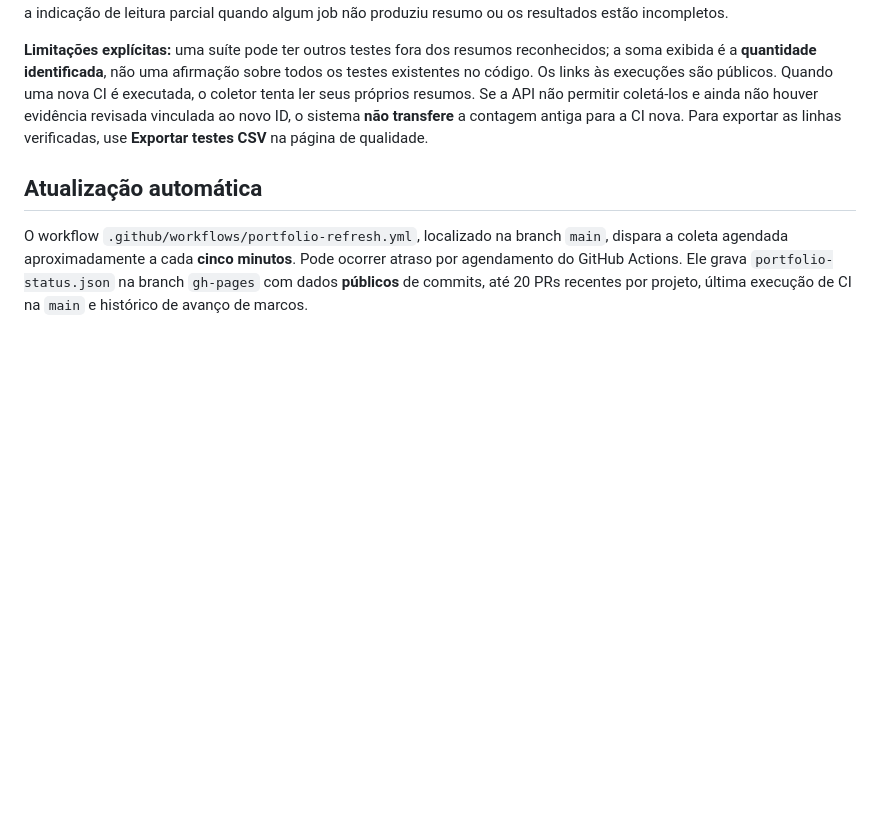
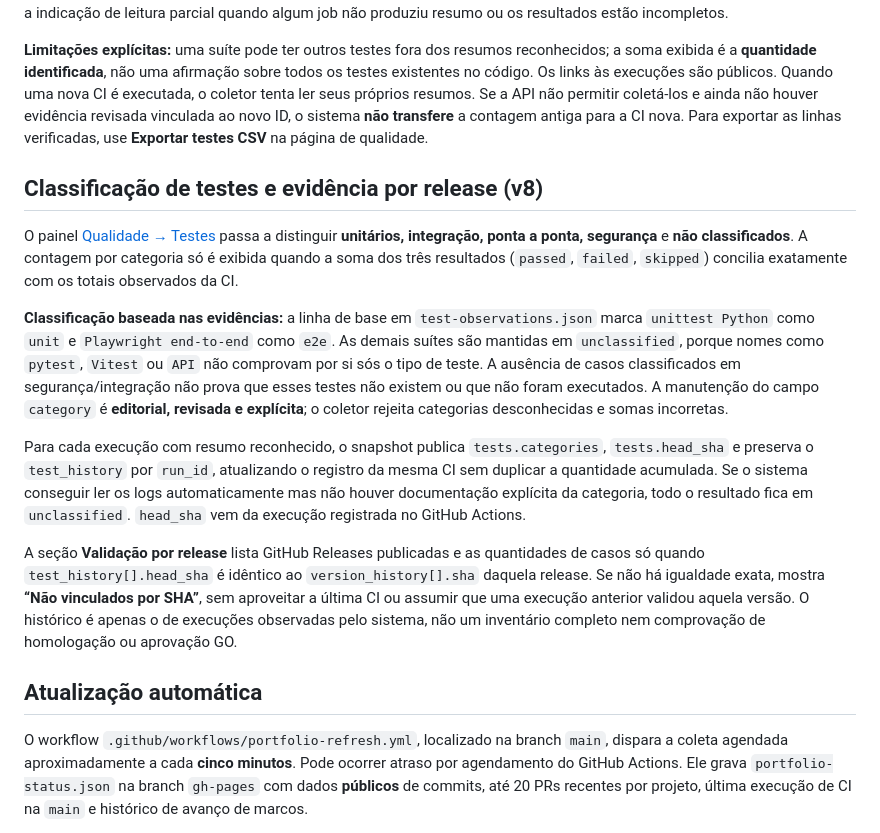
Before and after one commit to jeffaxe81/AXE, a Markdown page: PORTFOLIO.md, the part around the change. GitHub-like rendering; blank space fills up the shorter version.

Commit message:
docs(quality): explain explicit test categories and exact SHA rules for release evidence

```diff
--- a/PORTFOLIO.md
+++ b/PORTFOLIO.md
@@ -141,6 +141,16 @@ A soma histórica em \`portfolio-status.json\`, campo \`test_history\`, inclui s
 
 **Limitações explícitas:** uma suíte pode ter outros testes fora dos resumos reconhecidos; a soma exibida é a **quantidade identificada**, não uma afirmação sobre todos os testes existentes no código. Os links às execuções são públicos. Quando uma nova CI é executada, o coletor tenta ler seus próprios resumos. Se a API não permitir coletá-los e ainda não houver evidência revisada vinculada ao novo ID, o sistema **não transfere** a contagem antiga para a CI nova. Para exportar as linhas verificadas, use **Exportar testes CSV** na página de qualidade.
 
+## Classificação de testes e evidência por release (v8)
+
+O painel [Qualidade → Testes](https://jeffaxe81.github.io/AXE/qualidade.html#categorias) passa a distinguir **unitários, integração, ponta a ponta, segurança** e **não classificados**. A contagem por categoria só é exibida quando a soma dos três resultados (`passed`, `failed`, `skipped`) concilia exatamente com os totais observados da CI.
+
+**Classificação baseada nas evidências:** a linha de base em `test-observations.json` marca `unittest Python` como `unit` e `Playwright end-to-end` como `e2e`. As demais suítes são mantidas em `unclassified`, porque nomes como `pytest`, `Vitest` ou `API` não comprovam por si sós o tipo de teste. A ausência de casos classificados em segurança/integração não prova que esses testes não existem ou que não foram executados. A manutenção do campo `category` é **editorial, revisada e explícita**; o coletor rejeita categorias desconhecidas e somas incorretas.
+
+Para cada execução com resumo reconhecido, o snapshot publica `tests.categories`, `tests.head_sha` e preserva o `test_history` por `run_id`, atualizando o registro da mesma CI sem duplicar a quantidade acumulada. Se o sistema conseguir ler os logs automaticamente mas não houver documentação explícita da categoria, todo o resultado fica em `unclassified`. `head_sha` vem da execução registrada no GitHub Actions.
+
+A seção **Validação por release** lista GitHub Releases publicadas e as quantidades de casos só quando `test_history[].head_sha` é idêntico ao `version_history[].sha` daquela release. Se não há igualdade exata, mostra **“Não vinculados por SHA”**, sem aproveitar a última CI ou assumir que uma execução anterior validou aquela versão. O histórico é apenas o de execuções observadas pelo sistema, não um inventário completo nem comprovação de homologação ou aprovação GO.
+
 ## Atualização automática
 
 O workflow `.github/workflows/portfolio-refresh.yml`, localizado na branch `main`, dispara a coleta agendada aproximadamente a cada **cinco minutos**. Pode ocorrer atraso por agendamento do GitHub Actions. Ele grava `portfolio-status.json` na branch `gh-pages` com dados **públicos** de commits, até 20 PRs recentes por projeto, última execução de CI na `main` e histórico de avanço de marcos.
```
